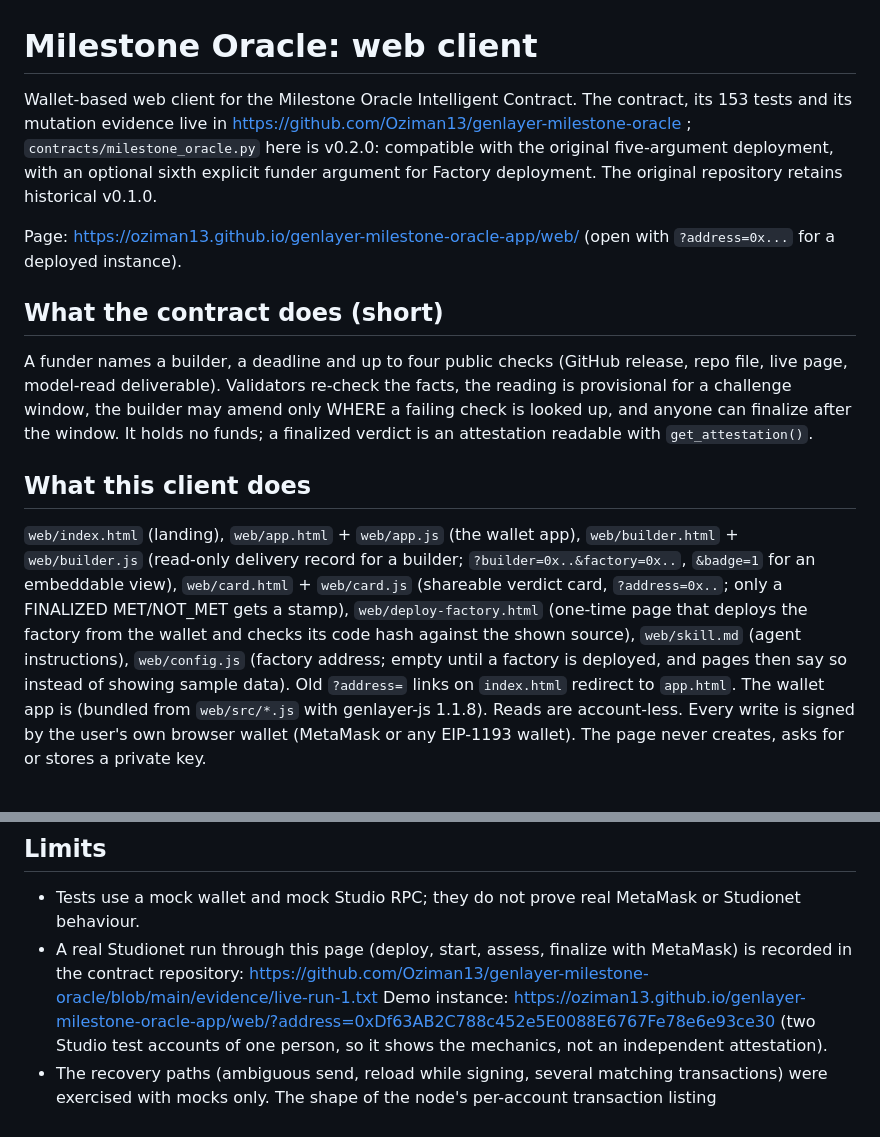
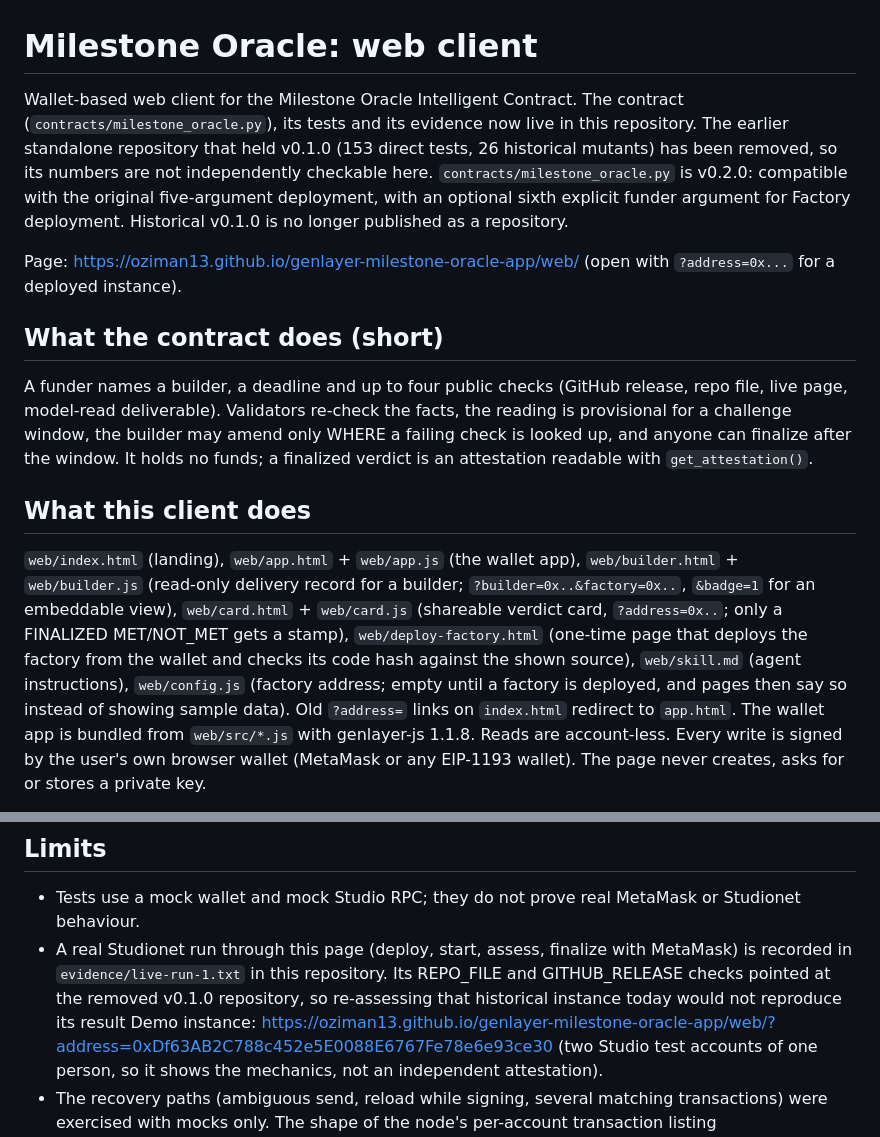
Before and after one commit to Oziman13/genlayer-milestone-oracle-app, a Markdown page: README.md, 2 parts joined by grey strips. GitHub-like rendering.

```diff
--- a/README.md
+++ b/README.md
@@ -1,8 +1,8 @@
 # Milestone Oracle: web client
 
-Wallet-based web client for the Milestone Oracle Intelligent Contract. The contract, its 153 tests and its
-mutation evidence live in https://github.com/Oziman13/genlayer-milestone-oracle ; `contracts/milestone_oracle.py`
-here is v0.2.0: compatible with the original five-argument deployment, with an optional sixth explicit funder argument for Factory deployment. The original repository retains historical v0.1.0.
+Wallet-based web client for the Milestone Oracle Intelligent Contract. The contract (`contracts/milestone_oracle.py`), its tests and
+its evidence now live in this repository. The earlier standalone repository that held v0.1.0 (153 direct tests, 26 historical mutants) has been removed, so its
+numbers are not independently checkable here. `contracts/milestone_oracle.py` is v0.2.0: compatible with the original five-argument deployment, with an optional sixth explicit funder argument for Factory deployment. Historical v0.1.0 is no longer published as a repository.
 
 Page: https://oziman13.github.io/genlayer-milestone-oracle-app/web/ (open with `?address=0x...` for a deployed instance).
 
@@ -16,7 +16,7 @@ funds; a finalized verdict is an attestation readable with `get_attestation()`.
 ## What this client does
 
 
-`web/index.html` (landing), `web/app.html` + `web/app.js` (the wallet app), `web/builder.html` + `web/builder.js` (read-only delivery record for a builder; `?builder=0x..&factory=0x..`, `&badge=1` for an embeddable view), `web/card.html` + `web/card.js` (shareable verdict card, `?address=0x..`; only a FINALIZED MET/NOT_MET gets a stamp), `web/deploy-factory.html` (one-time page that deploys the factory from the wallet and checks its code hash against the shown source), `web/skill.md` (agent instructions), `web/config.js` (factory address; empty until a factory is deployed, and pages then say so instead of showing sample data). Old `?address=` links on `index.html` redirect to `app.html`. The wallet app is (bundled from `web/src/*.js` with genlayer-js 1.1.8). Reads are account-less.
+`web/index.html` (landing), `web/app.html` + `web/app.js` (the wallet app), `web/builder.html` + `web/builder.js` (read-only delivery record for a builder; `?builder=0x..&factory=0x..`, `&badge=1` for an embeddable view), `web/card.html` + `web/card.js` (shareable verdict card, `?address=0x..`; only a FINALIZED MET/NOT_MET gets a stamp), `web/deploy-factory.html` (one-time page that deploys the factory from the wallet and checks its code hash against the shown source), `web/skill.md` (agent instructions), `web/config.js` (factory address; empty until a factory is deployed, and pages then say so instead of showing sample data). Old `?address=` links on `index.html` redirect to `app.html`. The wallet app is bundled from `web/src/*.js` with genlayer-js 1.1.8. Reads are account-less.
 Every write is signed by the user's own browser wallet (MetaMask or any EIP-1193 wallet). The page never
 creates, asks for or stores a private key.
 
@@ -69,8 +69,9 @@ creates, asks for or stores a private key.
 ## Limits
 
 * Tests use a mock wallet and mock Studio RPC; they do not prove real MetaMask or Studionet behaviour.
-* A real Studionet run through this page (deploy, start, assess, finalize with MetaMask) is recorded in the contract
-  repository: https://github.com/Oziman13/genlayer-milestone-oracle/blob/main/evidence/live-run-1.txt
+* A real Studionet run through this page (deploy, start, assess, finalize with MetaMask) is recorded in
+  `evidence/live-run-1.txt` in this repository. Its REPO_FILE and GITHUB_RELEASE checks pointed at the removed v0.1.0 repository, so re-assessing that
+  historical instance today would not reproduce its result
   Demo instance: https://oziman13.github.io/genlayer-milestone-oracle-app/web/?address=0xDf63AB2C788c452e5E0088E6767Fe78e6e93ce30
   (two Studio test accounts of one person, so it shows the mechanics, not an independent attestation).
 * The recovery paths (ambiguous send, reload while signing, several matching transactions) were exercised with mocks
```
